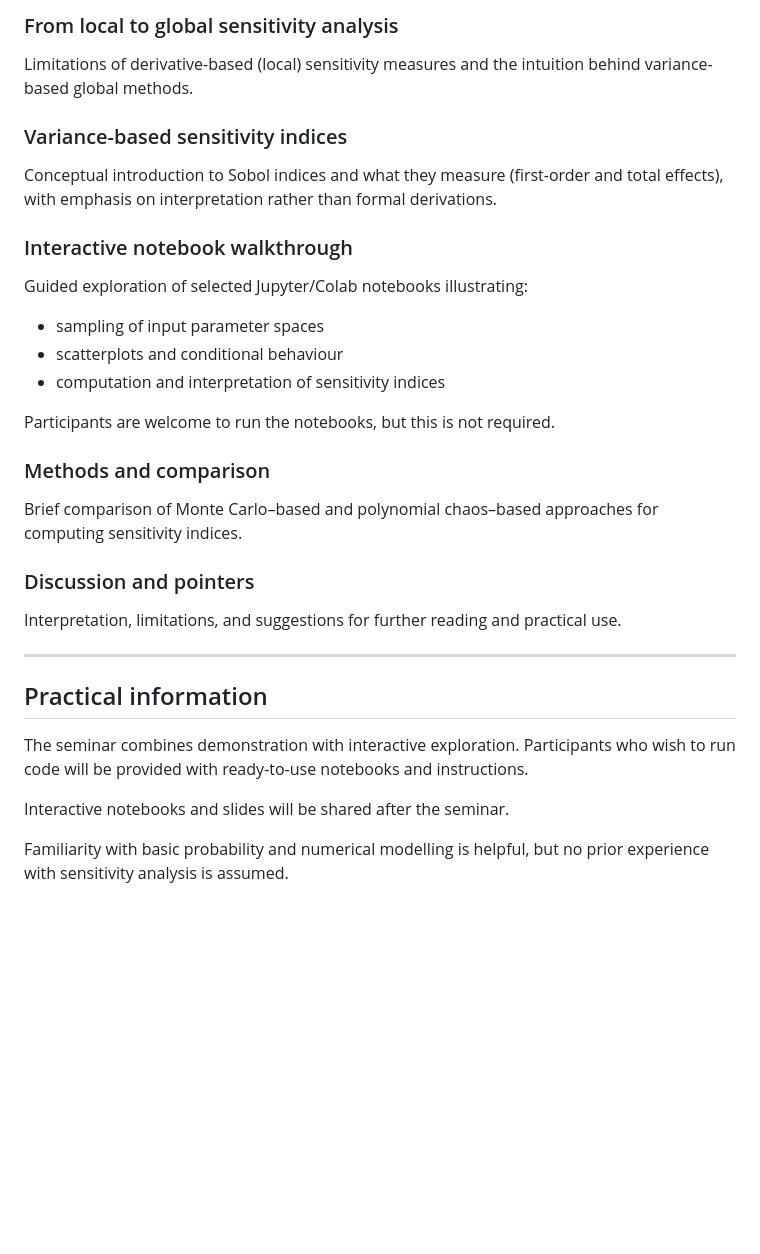
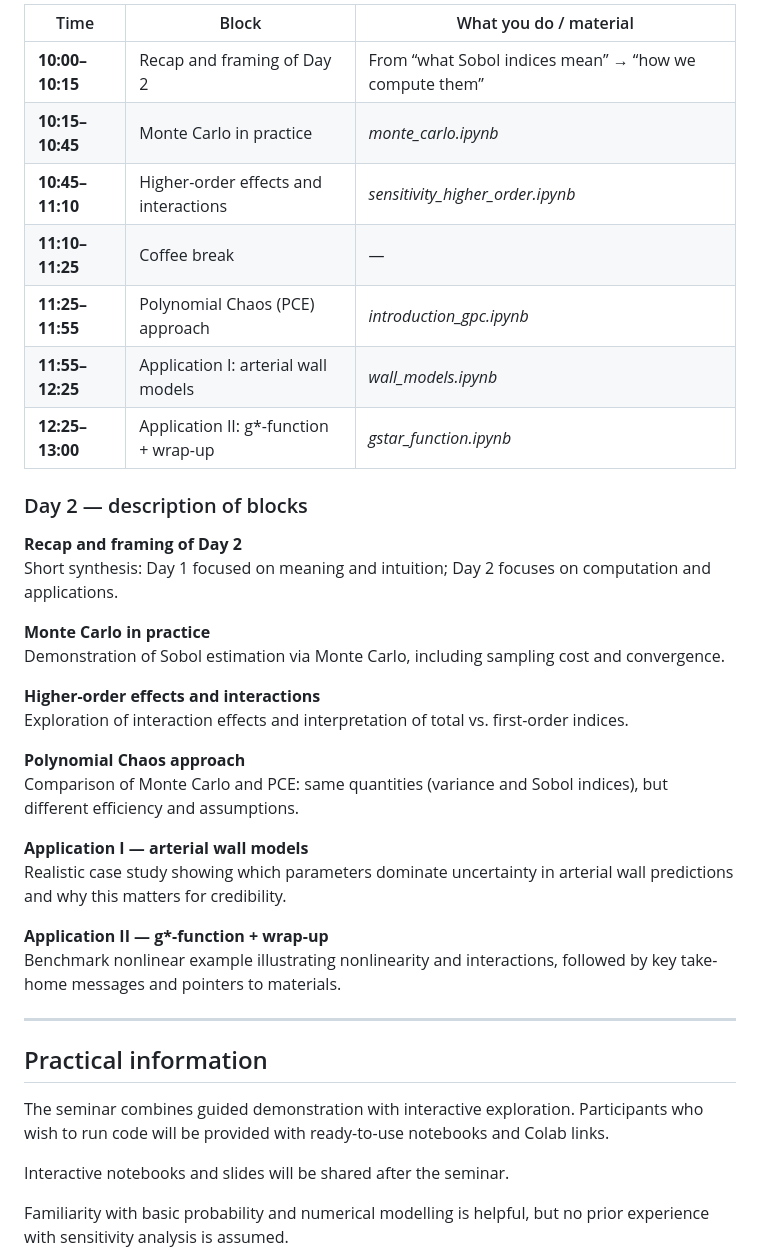
Before and after one commit to lrhgit/uqsa2025, a Markdown page: seminar/content_agenda.md, the part around one of its changes. Drawn GitHub-style; blank space fills up the shorter version.

```diff
--- a/seminar/content_agenda.md
+++ b/seminar/content_agenda.md
@@ -51,35 +52,39 @@ A short refresher on random variables, variance, conditional variance, and the t
 
-### From local to global sensitivity analysis
+| Time | Block | What you do / material |
+|---|---|---|
+| **10:00–10:15** | Recap and framing of Day 2 | From “what Sobol indices mean” → “how we compute them” |
+| **10:15–10:45** | Monte Carlo in practice | *monte_carlo.ipynb* |
+| **10:45–11:10** | Higher-order effects and interactions | *sensitivity_higher_order.ipynb* |
+| **11:10–11:25** | Coffee break | — |
+| **11:25–11:55** | Polynomial Chaos (PCE) approach | *introduction_gpc.ipynb* |
+| **11:55–12:25** | Application I: arterial wall models | *wall_models.ipynb* |
+| **12:25–13:00** | Application II: g\*-function + wrap-up | *gstar_function.ipynb* |
 
-Limitations of derivative-based (local) sensitivity measures and the intuition behind variance-based global methods.
+### Day 2 — description of blocks
 
-### Variance-based sensitivity indices
+**Recap and framing of Day 2**
+Short synthesis: Day 1 focused on meaning and intuition; Day 2 focuses on computation and applications.
 
-Conceptual introduction to Sobol indices and what they measure (first-order and total effects), with emphasis on interpretation rather than formal derivations.
+**Monte Carlo in practice**
+Demonstration of Sobol estimation via Monte Carlo, including sampling cost and convergence.
 
-### Interactive notebook walkthrough
+**Higher-order effects and interactions**
+Exploration of interaction effects and interpretation of total vs. first-order indices.
 
-Guided exploration of selected Jupyter/Colab notebooks illustrating:
+**Polynomial Chaos approach**
+Comparison of Monte Carlo and PCE: same quantities (variance and Sobol indices), but different efficiency and assumptions.
 
-* sampling of input parameter spaces
-* scatterplots and conditional behaviour
-* computation and interpretation of sensitivity indices
+**Application I — arterial wall models**
+Realistic case study showing which parameters dominate uncertainty in arterial wall predictions and why this matters for credibility.
 
-Participants are welcome to run the notebooks, but this is not required.
-
-### Methods and comparison
-
-Brief comparison of Monte Carlo–based and polynomial chaos–based approaches for computing sensitivity indices.
-
-### Discussion and pointers
-
-Interpretation, limitations, and suggestions for further reading and practical use.
+**Application II — g\*-function + wrap-up**
+Benchmark nonlinear example illustrating nonlinearity and interactions, followed by key take-home messages and pointers to materials.
 
 ---
 
 ## Practical information
 
-The seminar combines demonstration with interactive exploration. Participants who wish to run code will be provided with ready-to-use notebooks and instructions.
+The seminar combines guided demonstration with interactive exploration. Participants who wish to run code will be provided with ready-to-use notebooks and Colab links.
 
 Interactive notebooks and slides will be shared after the seminar.
 
```
Also changed, not shown: other parts of seminar/content_agenda.md (+35 -34 lines).
